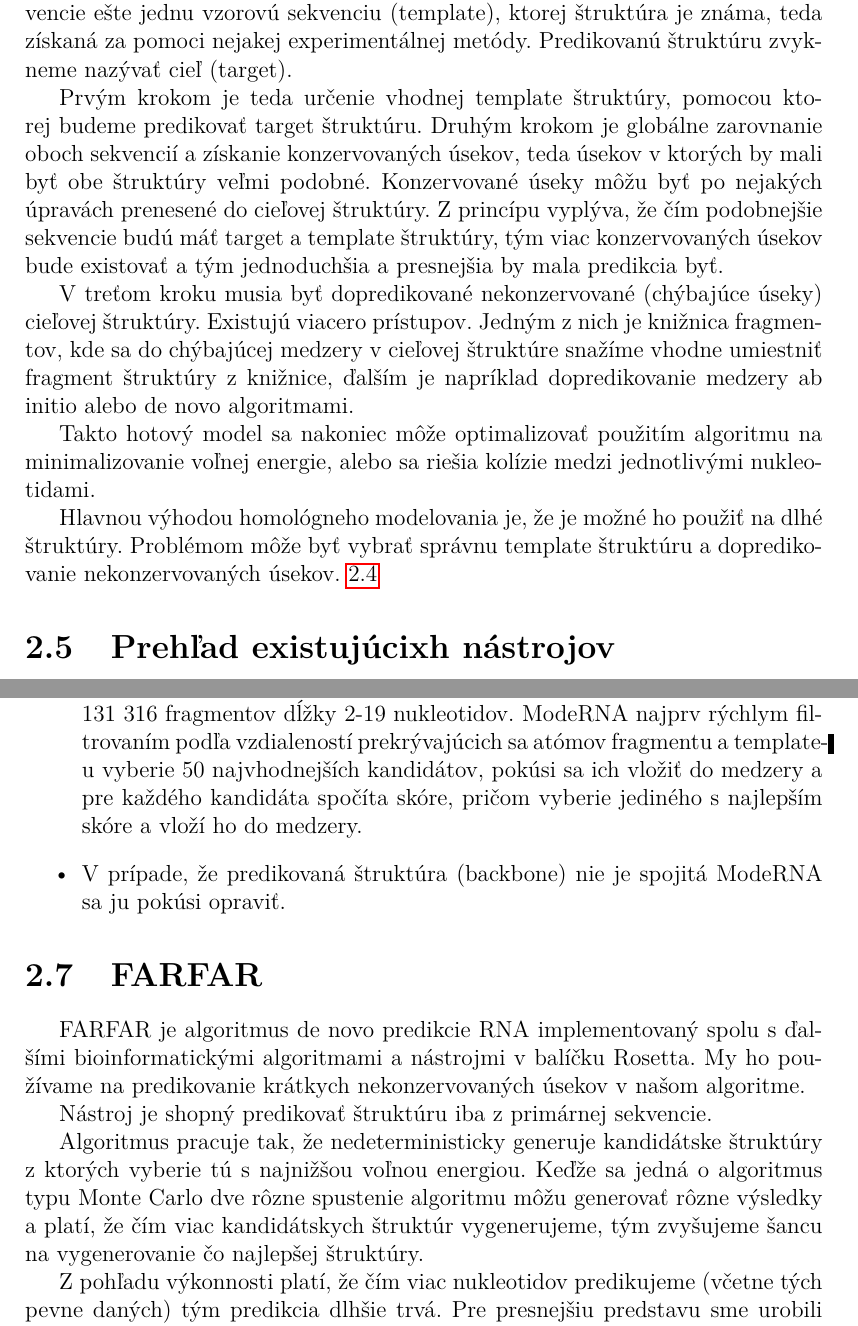
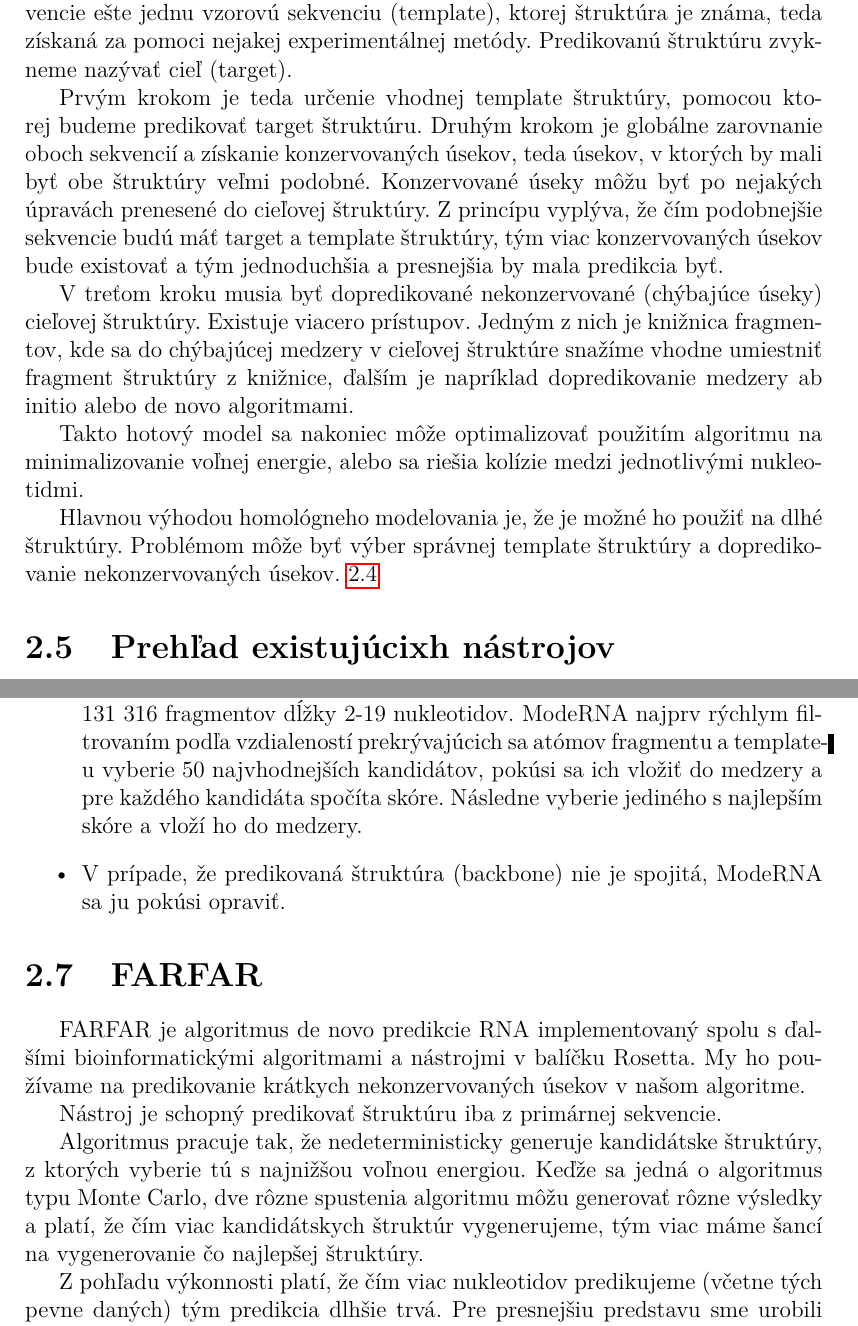
Before and after one commit to galvaner/Diplomka, a LaTeX thesis (vzor-dp/cs/prace.tex, which reads vzor-dp/cs/kap02.tex): two parts of pages 17 and 19 of 40, joined at a grey line, cut so that both start at the same text. Compiled offline with pdfLaTeX.

Commit message:
cela kap 2

```diff
--- a/vzor-dp/cs/kap02.tex
+++ b/vzor-dp/cs/kap02.tex
@@ -63,19 +63,19 @@ Zarovnanie dvoch sekvencií slúži na získanie informácie o tom, či sú dan
 Tvrdenie zo začiatku kapitoly, ktoré hovorí, že štruktúra si zachováva podobný tvar aj napriek tomu, že jej sekvencia postupne mutuje, umožňuje zmysluplne predikovať štruktúru na základe vzoru.
 
 
-\indent Homológne  modelovanie používa na modelovanie neznámej štruktúry zo sekvencie ešte jednu vzorovú sekvenciu (template), ktorej štruktúra je známa, teda získaná za pomoci nejakej experimentálnej metódy. Predikovanú štruktúru zvykneme nazývať cieľ (target).
+\indent Homológne modelovanie používa na modelovanie neznámej štruktúry zo sekvencie ešte jednu vzorovú sekvenciu (template), ktorej štruktúra je známa, teda získaná za pomoci nejakej experimentálnej metódy. Predikovanú štruktúru zvykneme nazývať cieľ (target).
 
 
-\indent Prvým krokom je teda určenie vhodnej template štruktúry, pomocou ktorej budeme predikovať target štruktúru. Druhým krokom je globálne zarovnanie oboch sekvencií a získanie konzervovaných úsekov, teda úsekov v ktorých by mali byť obe štruktúry veľmi podobné. Konzervované úseky môžu byť po nejakých úpravách prenesené do cieľovej štruktúry. Z princípu vyplýva, že čím podobnejšie sekvencie budú máť target a template štruktúry, tým viac konzervovaných úsekov bude existovať a tým jednoduchšia a presnejšia by mala predikcia byť.
+\indent Prvým krokom je teda určenie vhodnej template štruktúry, pomocou ktorej budeme predikovať target štruktúru. Druhým krokom je globálne zarovnanie oboch sekvencií a získanie konzervovaných úsekov, teda úsekov, v ktorých by mali byť obe štruktúry veľmi podobné. Konzervované úseky môžu byť po nejakých úpravách prenesené do cieľovej štruktúry. Z princípu vyplýva, že čím podobnejšie sekvencie budú máť target a template štruktúry, tým viac konzervovaných úsekov bude existovať a tým jednoduchšia a presnejšia by mala predikcia byť.
 
 
-\indent V treťom kroku musia byť dopredikované nekonzervované (chýbajúce úseky) cieľovej štruktúry. Existujú viacero prístupov. Jedným z nich je knižnica fragmentov, kde sa do chýbajúcej medzery v cieľovej štruktúre snažíme vhodne umiestniť fragment štruktúry z knižnice, ďalším je napríklad dopredikovanie medzery ab initio alebo de novo algoritmami.
+\indent V treťom kroku musia byť dopredikované nekonzervované (chýbajúce úseky) cieľovej štruktúry. Existuje viacero prístupov. Jedným z nich je knižnica fragmentov, kde sa do chýbajúcej medzery v cieľovej štruktúre snažíme vhodne umiestniť fragment štruktúry z knižnice, ďalším je napríklad dopredikovanie medzery ab initio alebo de novo algoritmami.
 
 
-\indent Takto hotový model sa nakoniec môže optimalizovať použitím algoritmu na minimalizovanie voľnej energie, alebo sa riešia kolízie medzi jednotlivými nukleotidami.
+\indent Takto hotový model sa nakoniec môže optimalizovať použitím algoritmu na minimalizovanie voľnej energie, alebo sa riešia kolízie medzi jednotlivými nukleotidmi.
 
 
-\indent Hlavnou výhodou homológneho modelovania je, že je možné ho použiť na dlhé štruktúry. Problémom môže byť vybrať správnu template štruktúru a dopredikovanie nekonzervovaných úsekov. \ref{obr04:porovnanie}
+\indent Hlavnou výhodou homológneho modelovania je, že je možné ho použiť na dlhé štruktúry. Problémom môže byť výber správnej template štruktúry a dopredikovanie nekonzervovaných úsekov. \ref{obr04:porovnanie}
 
 
 \begin{figure}%[p]\centering
@@ -121,8 +121,8 @@ Zjednodušený algoritmus, ktorým ModeRNA predikuje štruktúru \cite{Rother11}
 \begin{itemize}
 \item Skopírovanie zarovnaných nukleotidov.
 \item Substitúcia nukleotidov, ktoré boli zarovnané na iný nukleotid.
-\item Modelovanie indelov vložením fragmentov štruktúr z knižnice obsahujúcej 131 316 fragmentov dĺžky 2-19 nukleotidov. ModeRNA najprv rýchlym filtrovaním podľa vzdialeností  prekrývajúcich sa atómov fragmentu a template-u vyberie 50 najvhodnejších kandidátov, pokúsi sa ich vložiť do medzery a pre každého kandidáta spočíta skóre, pričom vyberie jediného s najlepším skóre a  vloží ho do medzery.
-\item V prípade, že predikovaná štruktúra (backbone) nie je spojitá ModeRNA sa ju pokúsi opraviť.
+\item Modelovanie indelov vložením fragmentov štruktúr z knižnice obsahujúcej 131 316 fragmentov dĺžky 2-19 nukleotidov. ModeRNA najprv rýchlym filtrovaním podľa vzdialeností  prekrývajúcich sa atómov fragmentu a template-u vyberie 50 najvhodnejších kandidátov, pokúsi sa ich vložiť do medzery a pre každého kandidáta spočíta skóre. Následne vyberie jediného s najlepším skóre a vloží ho do medzery.
+\item V prípade, že predikovaná štruktúra (backbone) nie je spojitá, ModeRNA sa ju pokúsi opraviť.
 \end{itemize}
 
 
@@ -131,13 +131,13 @@ Zjednodušený algoritmus, ktorým ModeRNA predikuje štruktúru \cite{Rother11}
 FARFAR je algoritmus de novo predikcie RNA implementovaný spolu s ďalšími bioinformatickými algoritmami a nástrojmi v balíčku Rosetta. My ho používame na predikovanie krátkych nekonzervovaných úsekov v našom algoritme.
 
 
-\indent Nástroj je shopný predikovať štruktúru iba z primárnej sekvencie.
+\indent Nástroj je schopný predikovať štruktúru iba z primárnej sekvencie.
 
 
-\indent Algoritmus pracuje tak, že nedeterministicky generuje kandidátske štruktúry z ktorých vyberie tú s najnižšou voľnou energiou. Keďže sa jedná o algoritmus typu Monte Carlo dve rôzne spustenie algoritmu môžu generovať rôzne výsledky a platí, že čím viac kandidátskych štruktúr vygenerujeme, tým zvyšujeme šancu na vygenerovanie čo najlepšej štruktúry.
+\indent Algoritmus pracuje tak, že nedeterministicky generuje kandidátske štruktúry, z ktorých vyberie tú s najnižšou voľnou energiou. Keďže sa jedná o algoritmus typu Monte Carlo, dve rôzne spustenia algoritmu môžu generovať rôzne výsledky a platí, že čím viac kandidátskych štruktúr vygenerujeme, tým viac máme šancí na vygenerovanie čo najlepšej štruktúry.
 
 
-\indent Z pohľadu výkonnosti platí, že čím viac nukleotidov predikujeme (včetne tých pevne daných) tým predikcia dlhšie trvá. Pre presnejšiu predstavu sme urobili porovnanie, pričom sme predikovali nekonzervovaný úsek dlhý 9 nukleotidov. Pri zahrnutí zvyšných 129 konzervovaných nukleotidov do predikcie trvalo vygenerovanie jednej štruktúry približne 13 minút. Pri totožných podmienkach a parametroch s jedinou zmenou a to, že sme do predikcie vybrali len 41 okolitých konzervovaných nukleotidov trvala predikcia jednej kandidátskej štruktúry v priemere menej ako 6 minút.
+\indent Z pohľadu výkonnosti platí, že čím viac nukleotidov predikujeme (včetne tých pevne daných) tým predikcia dlhšie trvá. Pre presnejšiu predstavu sme urobili porovnanie, pričom sme predikovali nekonzervovaný úsek dlhý 9 nukleotidov. Pri zahrnutí zvyšných 129 konzervovaných nukleotidov do predikcie trvalo vygenerovanie jednej štruktúry približne 13 minút. Pri totožných podmienkach a parametroch s jedinou zmenou, a to, že sme do predikcie vybrali len 41 okolitých konzervovaných nukleotidov, trvala predikcia jednej kandidátskej štruktúry v priemere menej ako 6 minút.
 
 
 \indent Očakávaná presnosť predikcie je priamo úmerná dĺžke neznámeho predikovaného úseku. Autori algoritmu uvádzajú, že pri predikcií štruktúr dĺžky 6 až 13 nukleotidov je priemerná RMSD menšia ako 2 Å. Pri štruktúrach dlhých 13-23 nukleotidov predstavovala priemerná RMSD už 6,5 Å.
```
Also changed, not shown: vzor-dp/cs/kap02.tex (6 more changed lines).
